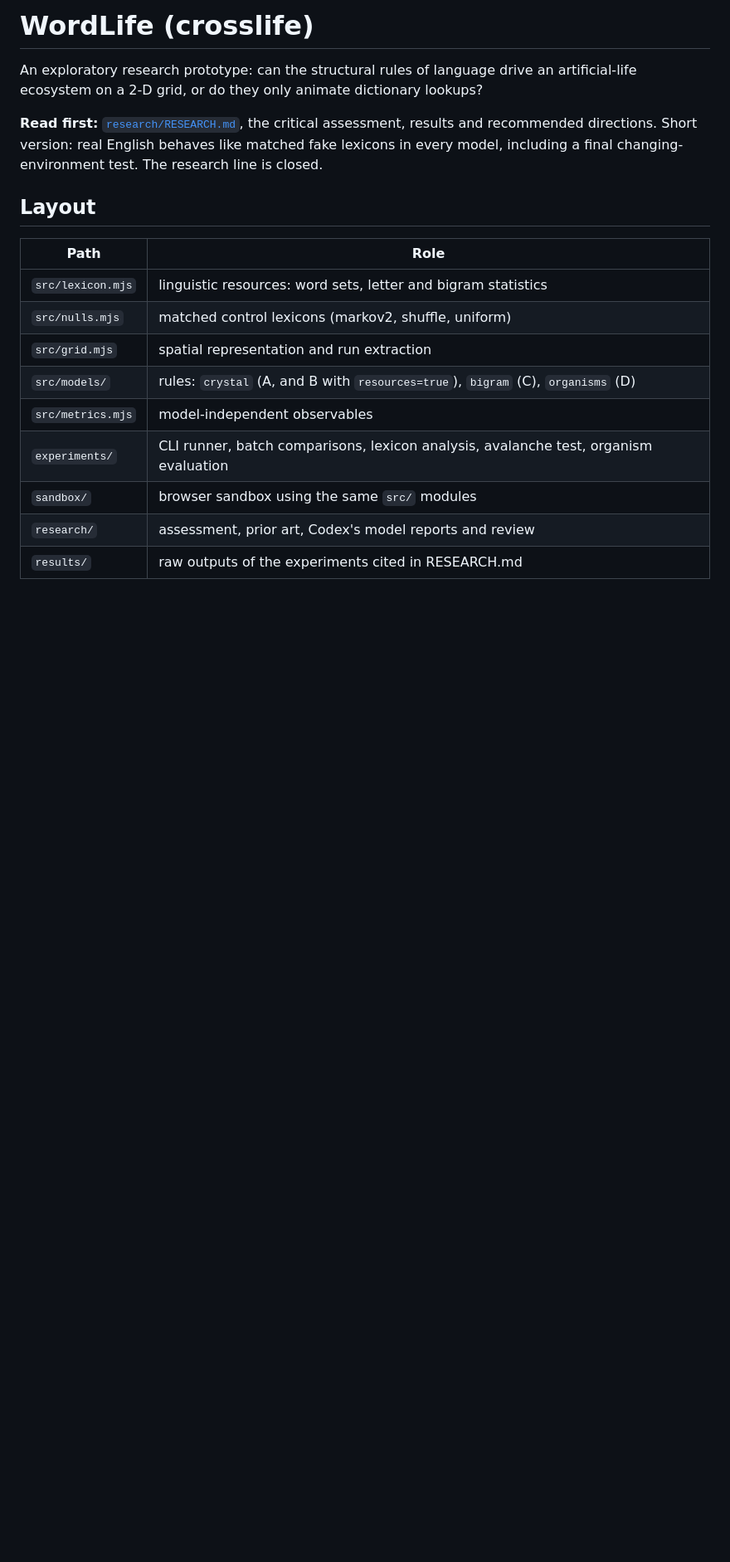
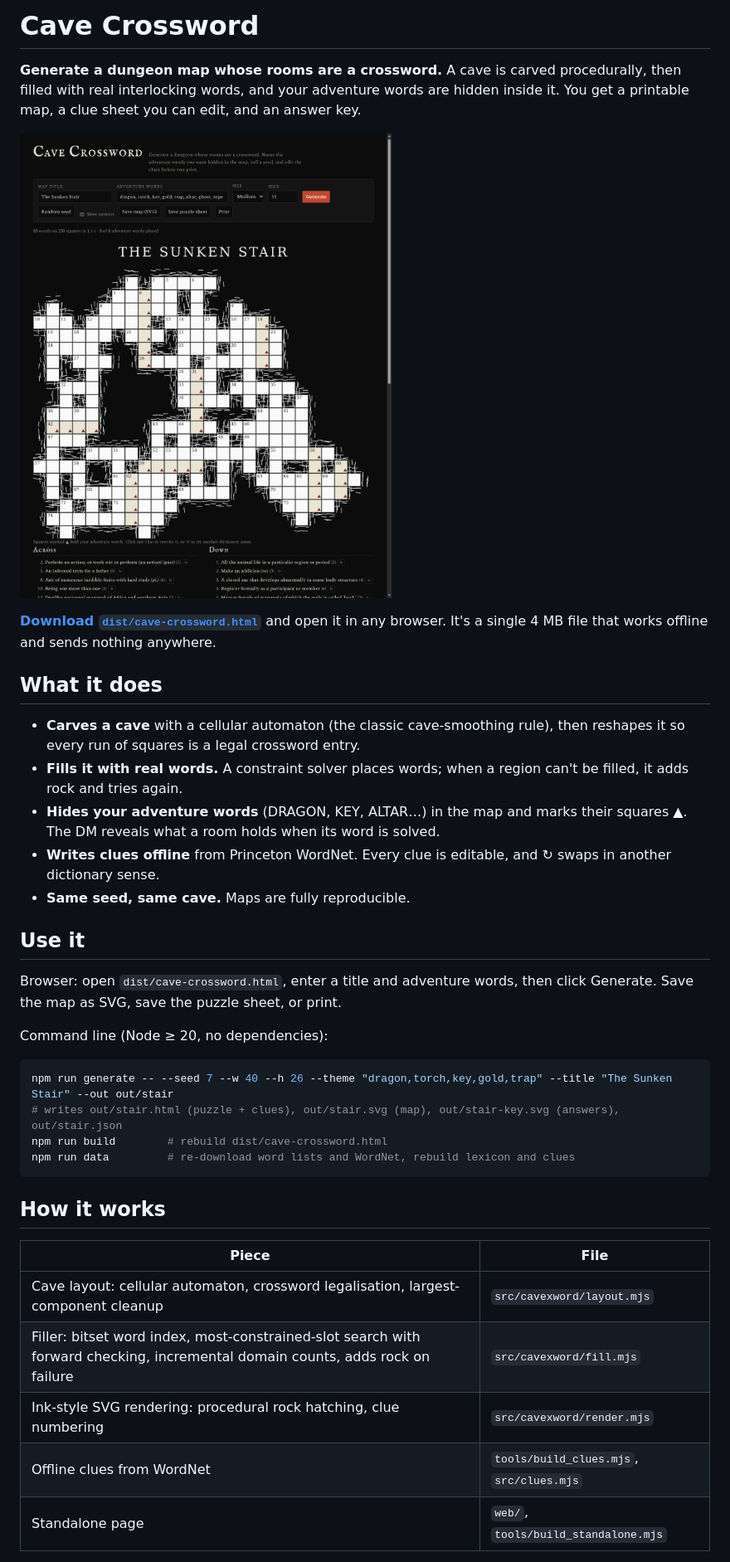
Before and after one commit to MichaelAPerry/cave-crossword, a Markdown page: README.md, the part around one of its changes. Shown at 83% size. Rendered like a GitHub page; pictures changed too: docs/cave-crossword.png (added); blank space fills up the shorter version.

````diff
--- a/README.md
+++ b/README.md
@@ -1,19 +1,35 @@
-# WordLife (crosslife)
+# Cave Crossword
 
-An exploratory research prototype: can the structural rules of language drive an artificial-life ecosystem on a 2-D grid, or do they only animate dictionary lookups?
+**Generate a dungeon map whose rooms are a crossword.** A cave is carved procedurally, then filled with real interlocking words, and your adventure words are hidden inside it. You get a printable map, a clue sheet you can edit, and an answer key.
 
-**Read first:** [`research/RESEARCH.md`](research/RESEARCH.md), the critical assessment, results and recommended directions. Short version: real English behaves like matched fake lexicons in every model, including a final changing-environment test. The research line is closed.
+![A generated cave crossword: hatched rock walls around numbered crossword squares, with adventure words marked](docs/cave-crossword.png)
 
-## Layout
-| Path | Role |
+**[Download `dist/cave-crossword.html`](dist/cave-crossword.html)** and open it in any browser. It's a single 4 MB file that works offline and sends nothing anywhere.
+
+## What it does
+- **Carves a cave** with a cellular automaton (the classic cave-smoothing rule), then reshapes it so every run of squares is a legal crossword entry.
+- **Fills it with real words.** A constraint solver places words; when a region can't be filled, it adds rock and tries again.
+- **Hides your adventure words** (DRAGON, KEY, ALTAR…) in the map and marks their squares ▲. The DM reveals what a room holds when its word is solved.
+- **Writes clues offline** from Princeton WordNet. Every clue is editable, and ↻ swaps in another dictionary sense.
+- **Same seed, same cave.** Maps are fully reproducible.
+
+## Use it
+Browser: open `dist/cave-crossword.html`, enter a title and adventure words, then click Generate. Save the map as SVG, save the puzzle sheet, or print.
+
+Command line (Node ≥ 20, no dependencies):
+```sh
+npm run generate -- --seed 7 --w 40 --h 26 --theme "dragon,torch,key,gold,trap" --title "The Sunken Stair" --out out/stair
+# writes out/stair.html (puzzle + clues), out/stair.svg (map), out/stair-key.svg (answers), out/stair.json
+npm run build        # rebuild dist/cave-crossword.html
+npm run data         # re-download word lists and WordNet, rebuild lexicon and clues
+```
+
+## How it works
+| Piece | File |
 |---|---|
-| `src/lexicon.mjs` | linguistic resources: word sets, letter and bigram statistics |
-| `src/nulls.mjs` | matched control lexicons (markov2, shuffle, uniform) |
-| `src/grid.mjs` | spatial representation and run extraction |
-| `src/models/` | rules: `crystal` (A, and B with `resources=true`), `bigram` (C), `organisms` (D) |
-| `src/metrics.mjs` | model-independent observables |
-| `experiments/` | CLI runner, batch comparisons, lexicon analysis, avalanche test, organism evaluation |
-| `sandbox/` | browser sandbox using the same `src/` modules |
-| `research/` | assessment, prior art, Codex's model reports and review |
-| `results/` | raw outputs of the experiments cited in RESEARCH.md |
+| Cave layout: cellular automaton, crossword legalisation, largest-component cleanup | `src/cavexword/layout.mjs` |
+| Filler: bitset word index, most-constrained-slot search with forward checking, incremental domain counts, adds rock on failure | `src/cavexword/fill.mjs` |
+| Ink-style SVG rendering: procedural rock hatching, clue numbering | `src/cavexword/render.mjs` |
+| Offline clues from WordNet | `tools/build_clues.mjs`, `src/clues.mjs` |
+| Standalone page | `web/`, `tools/build_standalone.mjs` |
 
````
Also changed, not shown: other parts of README.md (+14 -9 lines), 6 other files.
